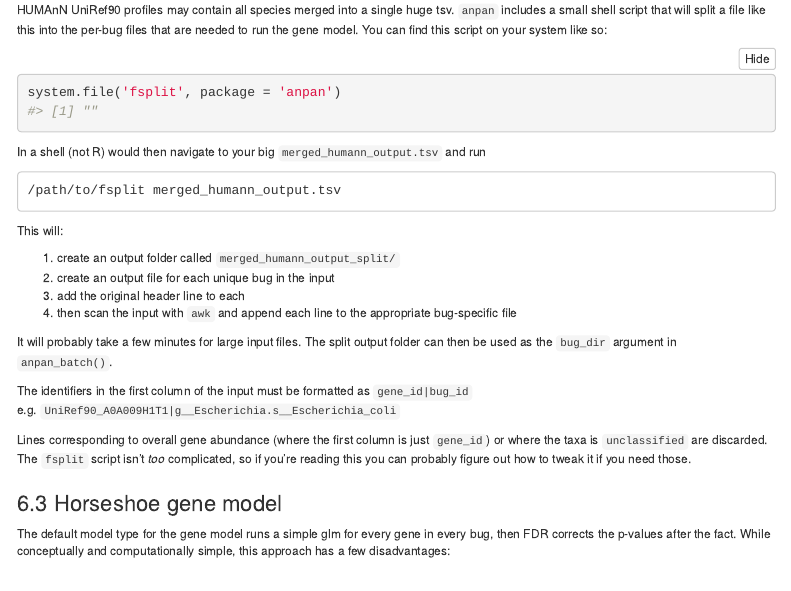
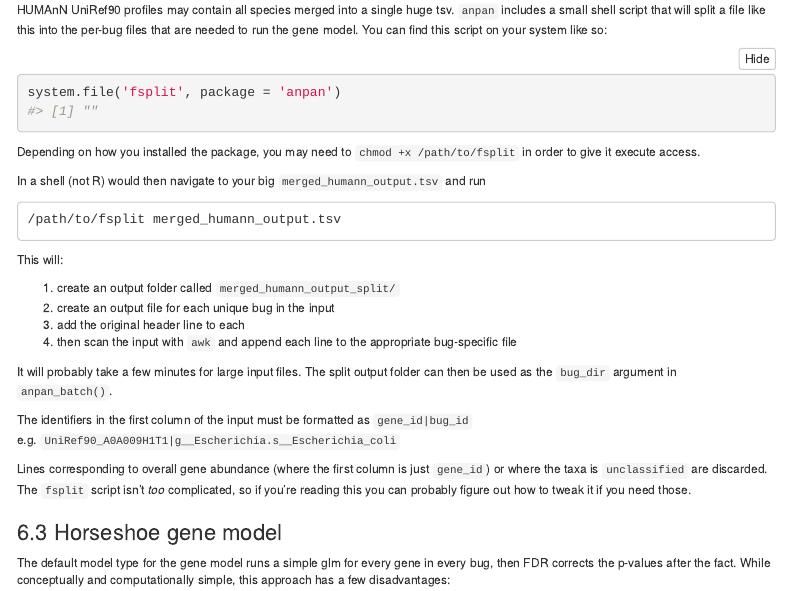
Before and after one commit to biobakery/anpan, an R Markdown document (vignettes/anpan_tutorial.Rmd): the page in a window 1100 px wide, from 1520 px down. Rendered offline with R 4.5, knitr and Pandoc, with nearby package versions; some code elsewhere in the file could not run offline; menus at the side of the page are left out; common packages that the code uses without loading them are loaded.

Commit message:
Note on chmod

````diff
--- a/vignettes/anpan_tutorial.Rmd
+++ b/vignettes/anpan_tutorial.Rmd
@@ -883,6 +883,8 @@ HUMAnN UniRef90 profiles may contain all species merged into a single huge tsv.
 system.file('fsplit', package = 'anpan')
 ```
 
+Depending on how you installed the package, you may need to `chmod +x /path/to/fsplit` in order to give it execute access.
+
 In a shell (not R) would then navigate to your big `merged_humann_output.tsv` and run
 
 ```
````
